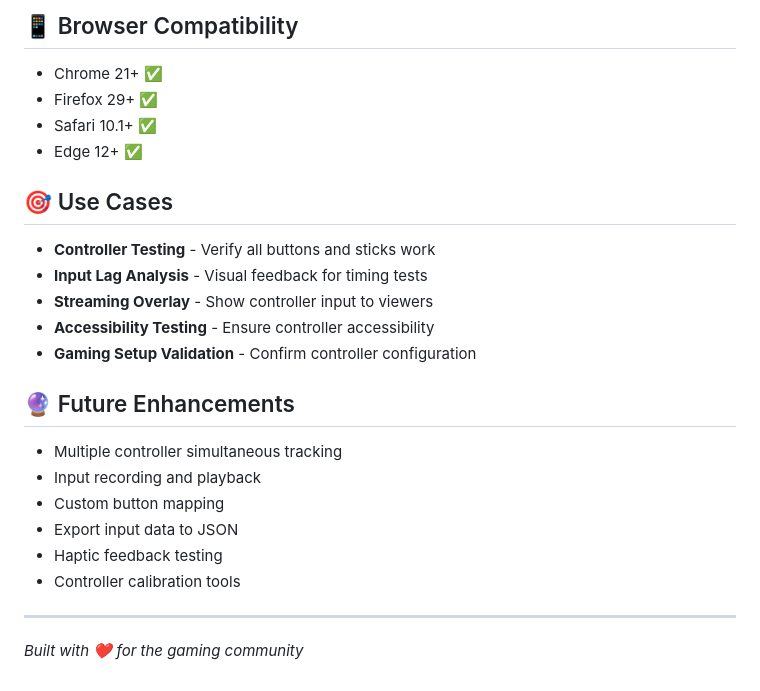
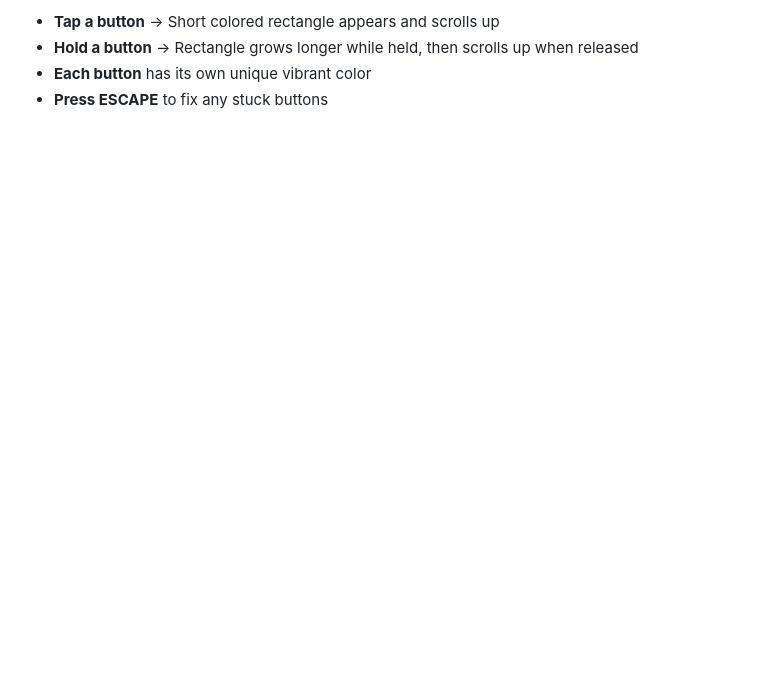
Before and after one commit to kennycason/streampad, a Markdown page: README.md, the part around the change printed below. Drawn GitHub-style; blank space fills up the shorter version.

```diff
--- a/README.md
+++ b/README.md
@@ -64,27 +23,4 @@ The visualizer displays a standard controller layout with:
-## 📱 Browser Compatibility
-
-- Chrome 21+ ✅
-- Firefox 29+ ✅
-- Safari 10.1+ ✅
-- Edge 12+ ✅
-
-## 🎯 Use Cases
-
-- **Controller Testing** - Verify all buttons and sticks work
-- **Input Lag Analysis** - Visual feedback for timing tests
-- **Streaming Overlay** - Show controller input to viewers
-- **Accessibility Testing** - Ensure controller accessibility
-- **Gaming Setup Validation** - Confirm controller configuration
-
-## 🔮 Future Enhancements
-
-- Multiple controller simultaneous tracking
-- Input recording and playback
-- Custom button mapping
-- Export input data to JSON
-- Haptic feedback testing
-- Controller calibration tools
-
----
-
-*Built with ❤️ for the gaming community*
+- **Tap a button** → Short colored rectangle appears and scrolls up
+- **Hold a button** → Rectangle grows longer while held, then scrolls up when released
+- **Each button** has its own unique vibrant color
+- **Press ESCAPE** to fix any stuck buttons
```
Also changed, not shown: other parts of README.md (+10 -51 lines), screenshot.png, screenshot1.png (added), 3 other files.
